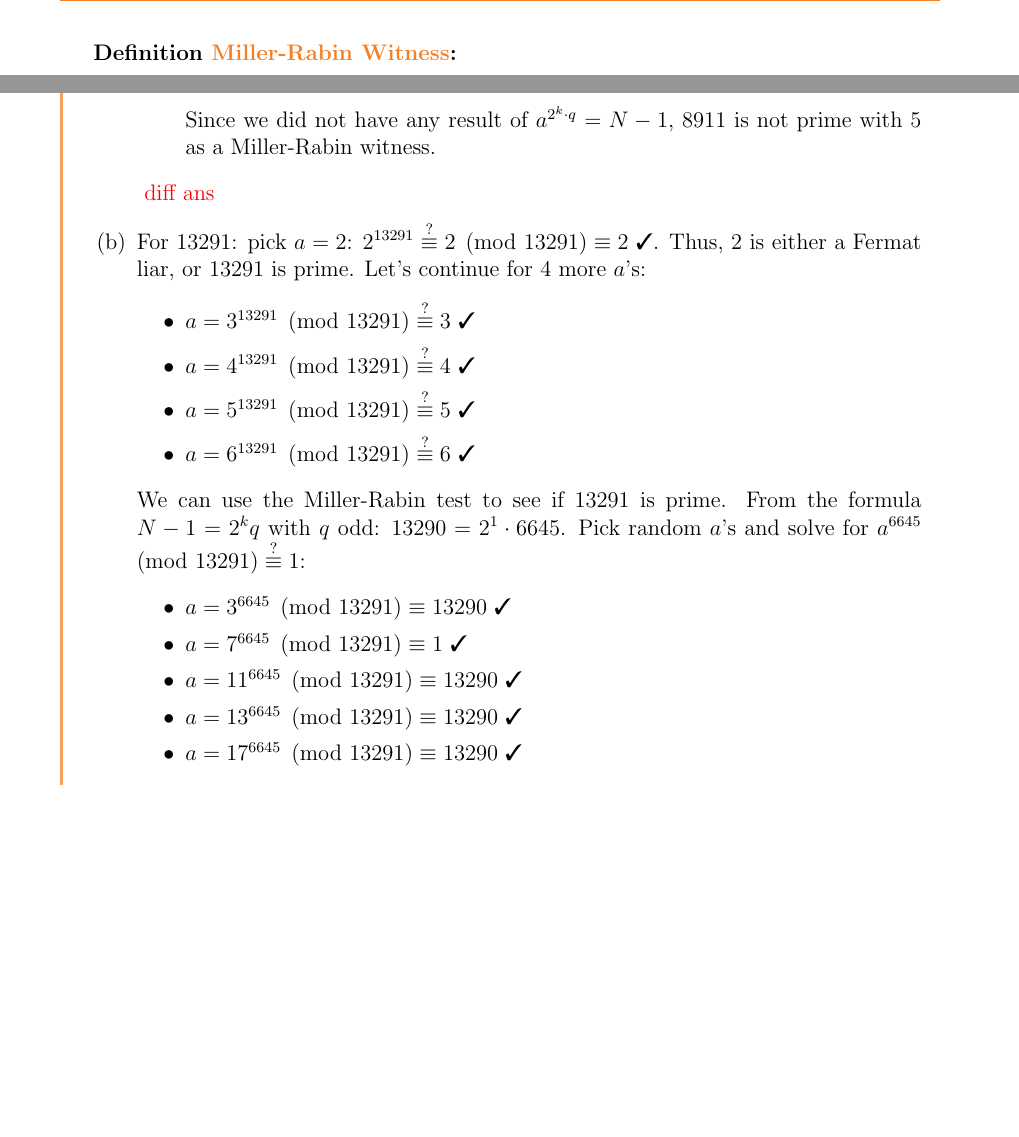
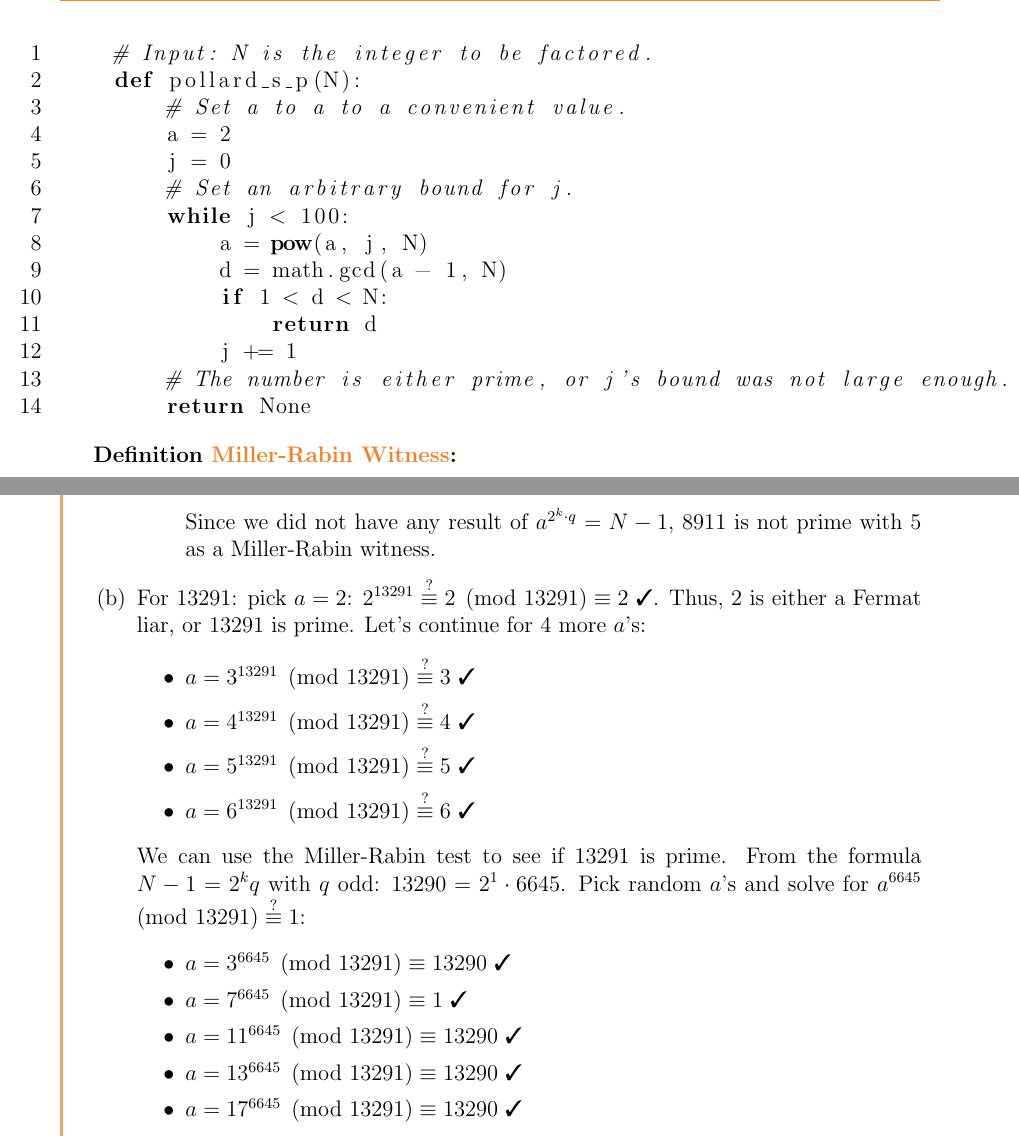
Before and after one commit to PaulBeggs/VSTeX, a LaTeX book (Math/Mathematical_Cryptography/crypt_main.tex, which reads Math/Mathematical_Cryptography/Chapters/ch_3.tex, Math/Mathematical_Cryptography/Exercises/4.tex): two parts of pages 32 and 51 of 55, joined at a grey line, cut at the place of the change, the shorter picture padded with empty space. Compiled offline with pdfLaTeX.

Commit message:
throwaway changes

```diff
--- a/Math/Mathematical_Cryptography/Chapters/ch_3.tex
+++ b/Math/Mathematical_Cryptography/Chapters/ch_3.tex
@@ -251,6 +251,23 @@ However, there are some numbers will force all \(a\)'s to be fermat liars. These
     \item Repeat the test with different random bases \(a\).
 \end{enumerate}
 
+\begin{lstlisting}[language=Python, numbers=left]
+    # Input: N is the integer to be factored.
+    def pollard_s_p(N):
+        # Set a to a to a convenient value.
+        a = 2
+        j = 0
+        # Set an arbitrary bound for j.
+        while j < 100:
+            a = pow(a, j, N)
+            d = math.gcd(a - 1, N)
+            if 1 < d < N:
+                return d
+            j += 1
+        # The number is either prime, or j's bound was not large enough.
+        return None
+\end{lstlisting}
+
 \wrpdef{Miller-Rabin Witness}{Let \(N\) be an odd number. Write \(N - 1 = 2^kq\) with \(q\) odd. If \(a\) is an integer that satisfies \(\gcd(a,N) = 1\), then \(a\) is a \textit{Miller-Rabin Witness} for \(N\) if both of the following hold: \begin{enumerate}[label=(\roman*)]
         \item \(a^q \not\equiv 1 \pmod{N}\).
         \item \(a^{2^iq} \not\equiv -1 \pmod{N}\) for all \(i\) such that \(0 \leq i \leq k-1\).
--- a/Math/Mathematical_Cryptography/Exercises/4.tex
+++ b/Math/Mathematical_Cryptography/Exercises/4.tex
@@ -168,7 +168,7 @@
                     k_2 &= 1^2 \pmod{8911} \equiv 1 \\
                     &\vdots
                 \end{align*} Since we did not have any result of \(a^{2^k \cdot q} = N - 1\), 8911 is not prime with 5 as a Miller-Rabin witness.
-              \end{itemize} \text{ \textcolor{red}{diff ans}}
+              \end{itemize}
         \item For 13291: pick \(a = 2\): \(2^{13291} \stackrel{?}{\equiv} 2 \pmod{13291} \equiv 2\) \cmark. Thus, 2 is either a Fermat liar, or 13291 is prime. Let's continue for 4 more \(a\)'s:
               \begin{itemize}
                   \item \(a = 3^{13291} \pmod{13291} \stackrel{?}{\equiv} 3\)\ \cmark%
```
Also changed, not shown: Math/Mathematical_Cryptography/Exercises/4.tex (4 more changed lines), 7 other files.
